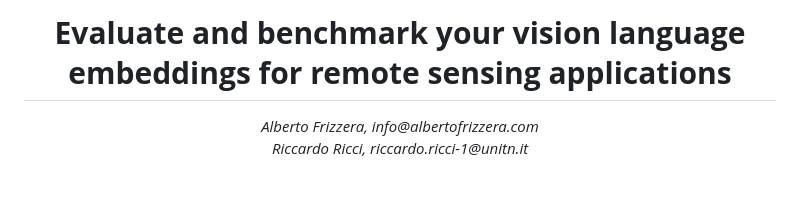
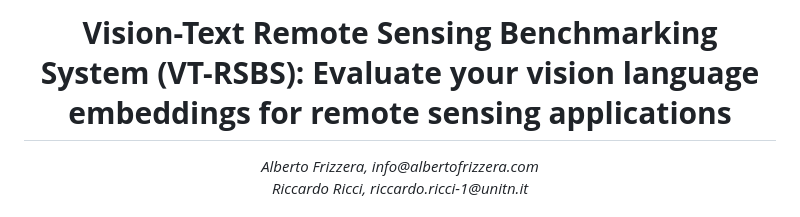
Before and after one commit to albertofrizzera/VT-RSBS, a Markdown page: README.md, the part around the change. GitHub-like rendering; blank space fills up the shorter version.

Commit message:
Change title

```diff
--- a/README.md
+++ b/README.md
@@ -1,5 +1,6 @@
 <center>
-<h1><strong>Evaluate and benchmark your vision language embeddings for remote sensing applications</strong></h1>
+<h1><strong>Vision-Text Remote Sensing Benchmarking System (VT-RSBS):
+Evaluate your vision language embeddings for remote sensing applications</strong></h1>
 <em>
 Alberto Frizzera, info@albertofrizzera.com<br>
 Riccardo Ricci, riccardo.ricci-1@unitn.it
```
